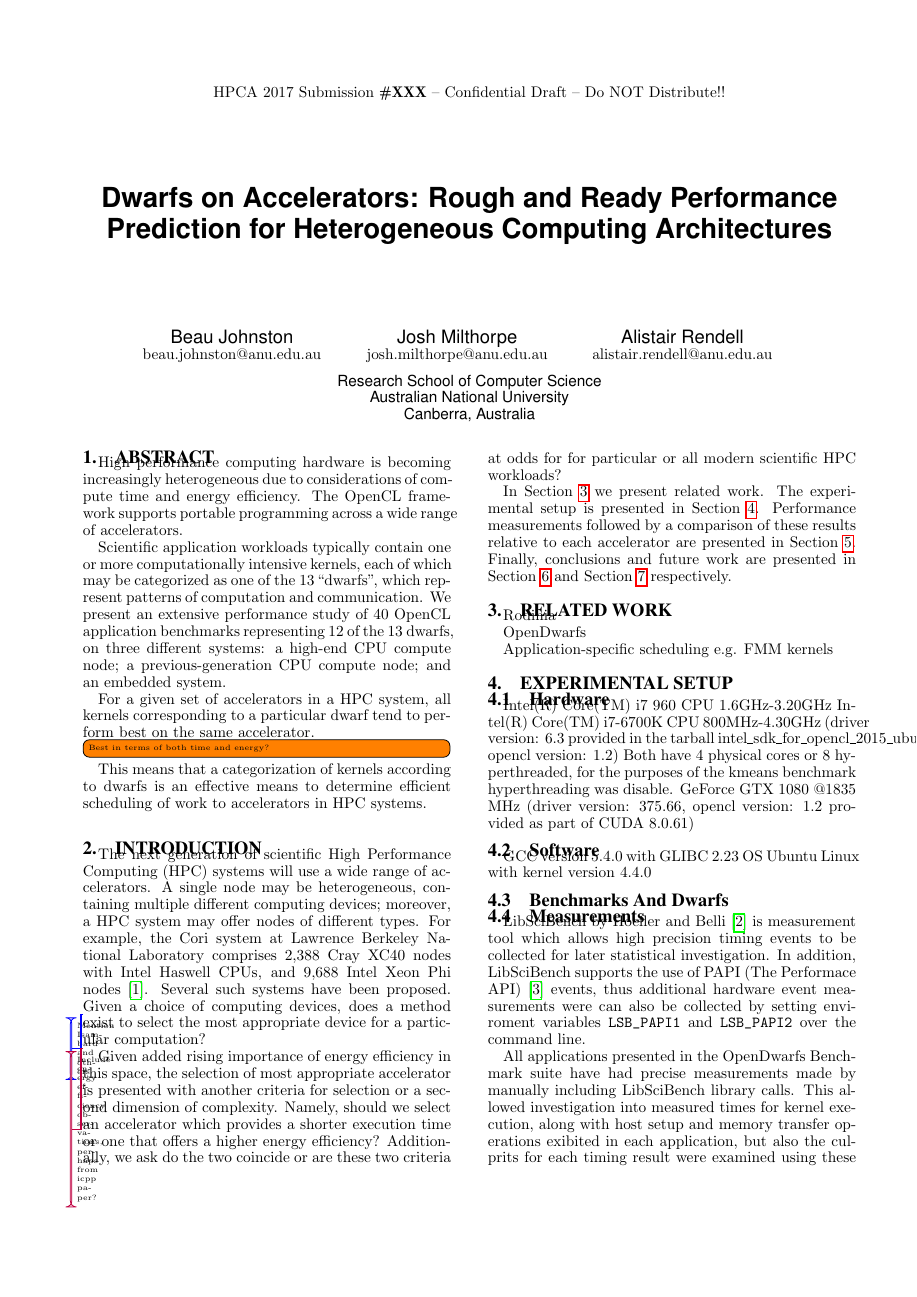
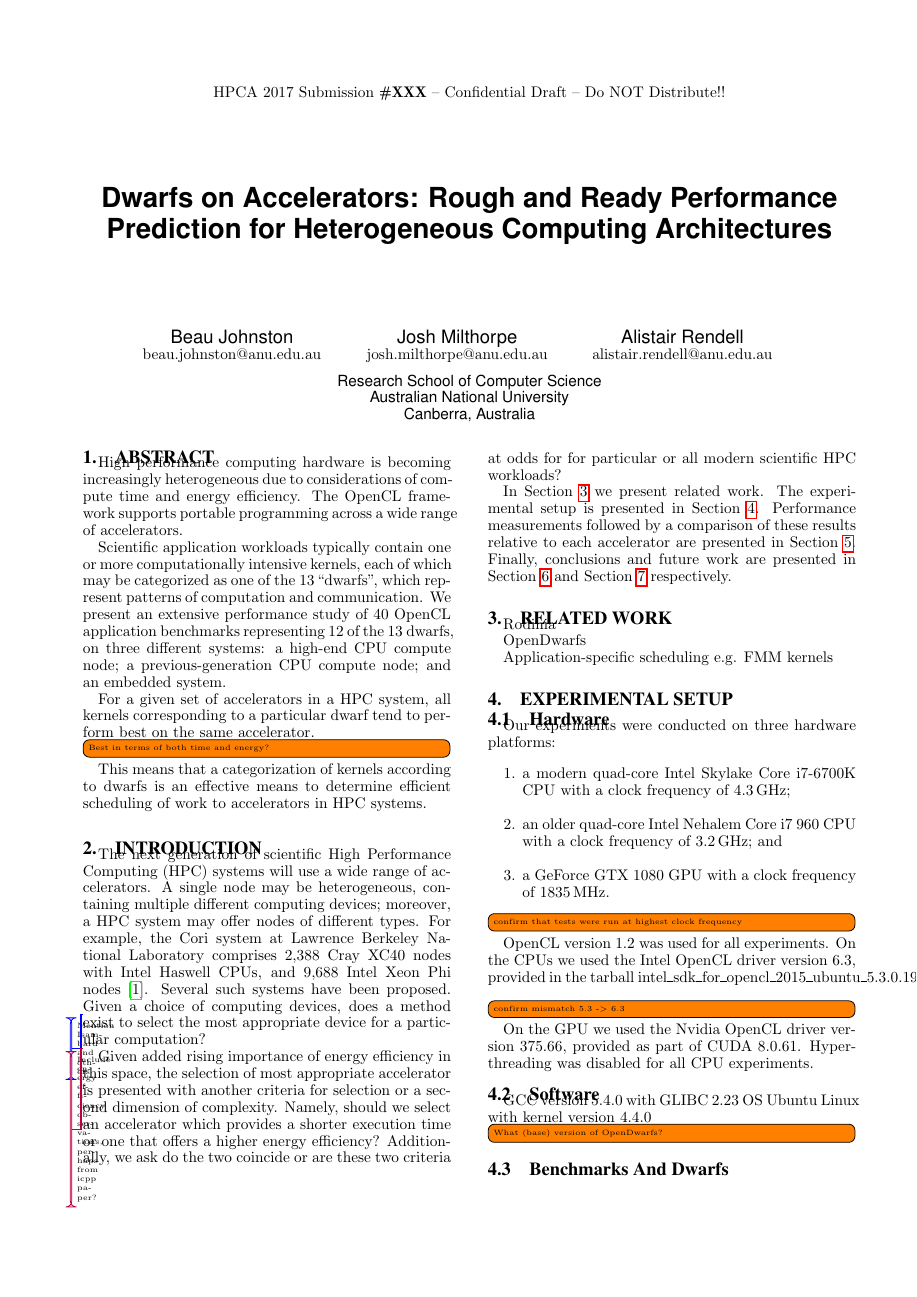
Before and after one commit to BeauJoh/Benchmarking-bioinformatics-workloads-and-exploring-suitability-for-heterogeneous-HPC-artefact, a LaTeX paper (document.tex, which reads experimental_setup/hardware.tex, experimental_setup/software.tex): page 1 of 3 before the commit and page 1 of 4 after it. Compiled offline with pdfLaTeX.

Commit message:
cleanup hardware setup

```diff
--- a/document.tex
+++ b/document.tex
@@ -33,6 +33,7 @@
 \usepackage{multirow}               %for tables
 \usepackage{threeparttable}         %^^
 \usepackage{xargs}                      % Use more than one optional parameter in a new commands
+\usepackage{siunitx}
 
 %todonotes
 \usepackage[colorinlistoftodos,prependcaption,textsize=tiny]{todonotes}
--- a/experimental_setup/hardware.tex
+++ b/experimental_setup/hardware.tex
@@ -1,9 +1,18 @@
 \documentclass[../document.tex]{subfiles}
 \begin{document}\label{ssec:hardware}
 
-Intel(R) Core(TM) i7 960 CPU 1.6GHz-3.20GHz
-Intel(R) Core(TM) i7-6700K CPU 800MHz-4.30GHz (driver version: 6.3 provided in the tarball intel\_sdk\_for\_opencl\_2015\_ubuntu\_5.3.0.1904\_x64.tgz, opencl version: 1.2)
-Both have 4 physical cores or 8 hyperthreaded, for the purposes of the kmeans benchmark hyperthreading was disable.
-GeForce GTX 1080 @1835 MHz (driver version: 375.66, opencl version: 1.2 provided as part of CUDA 8.0.61)
+Our experiments were conducted on three hardware platforms:
+\begin{enumerate}
+	\item a modern quad-core Intel Skylake Core i7-6700K CPU with a clock frequency of \SI{4.3}{\giga\hertz};
+	\item an older quad-core Intel Nehalem Core i7 960 CPU with a clock frequency of \SI{3.2}{\giga\hertz}; and
+	\item a GeForce GTX 1080 GPU with a clock frequency of \SI{1835}{\mega\hertz}.
+\end{enumerate}
+\todo[inline]{confirm that tests were run at highest clock frequency}
+
+OpenCL version 1.2 was used for all experiments.
+On the CPUs we used the Intel OpenCL driver version 6.3, provided in the tarball intel\_sdk\_for\_opencl\_2015\_ubuntu\_5.3.0.1904\_x64.tgz.
+\todo[inline]{confirm mismatch 5.3 -> 6.3}
+On the GPU we used the Nvidia OpenCL driver version 375.66, provided as part of CUDA 8.0.61.
+Hyperthreading was disabled for all CPU experiments.
 
 \end{document}
--- a/experimental_setup/software.tex
+++ b/experimental_setup/software.tex
@@ -4,4 +4,6 @@
 GCC version 5.4.0 with GLIBC 2.23
 OS Ubuntu Linux with kernel version 4.4.0
 
+\todo[inline]{What (base) version of OpenDwarfs?}
+
 \end{document}
```
